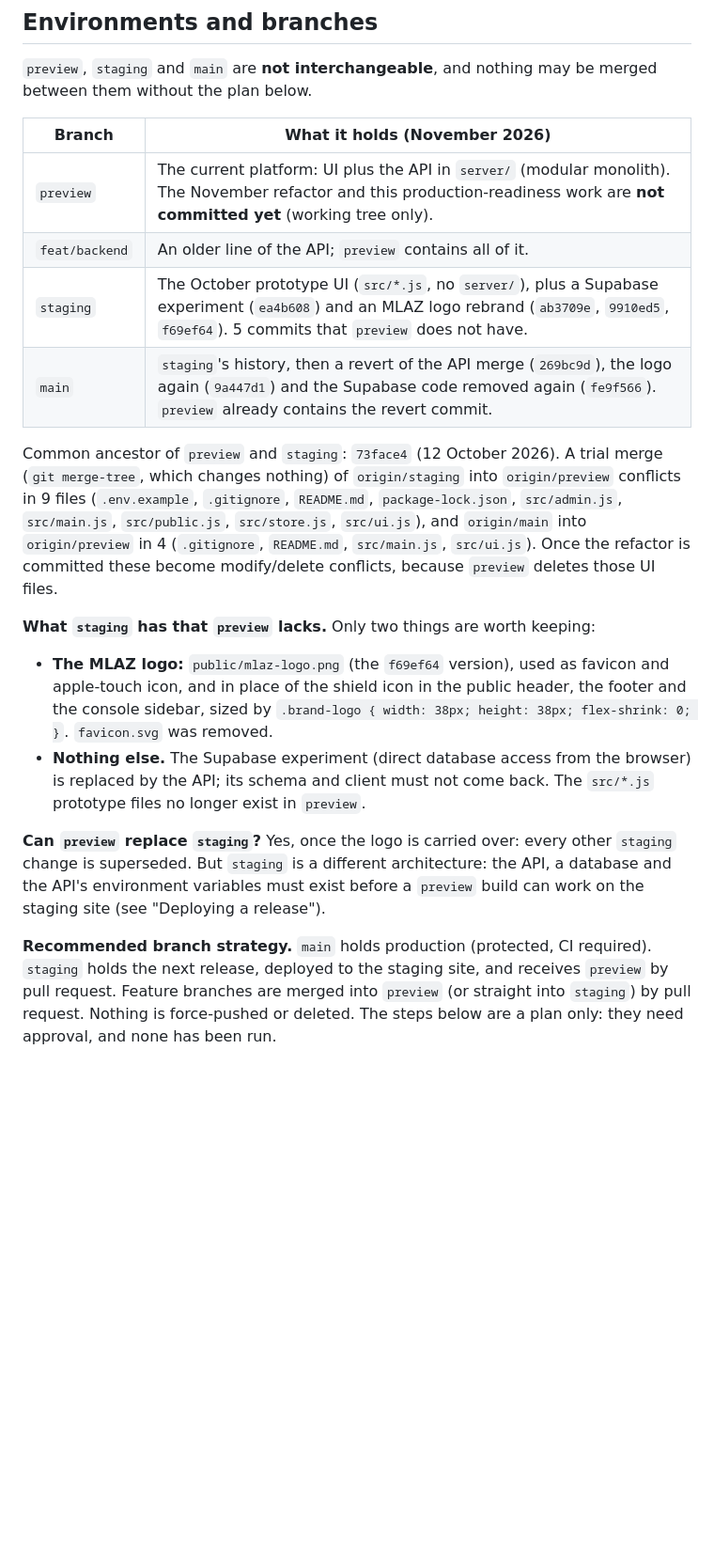
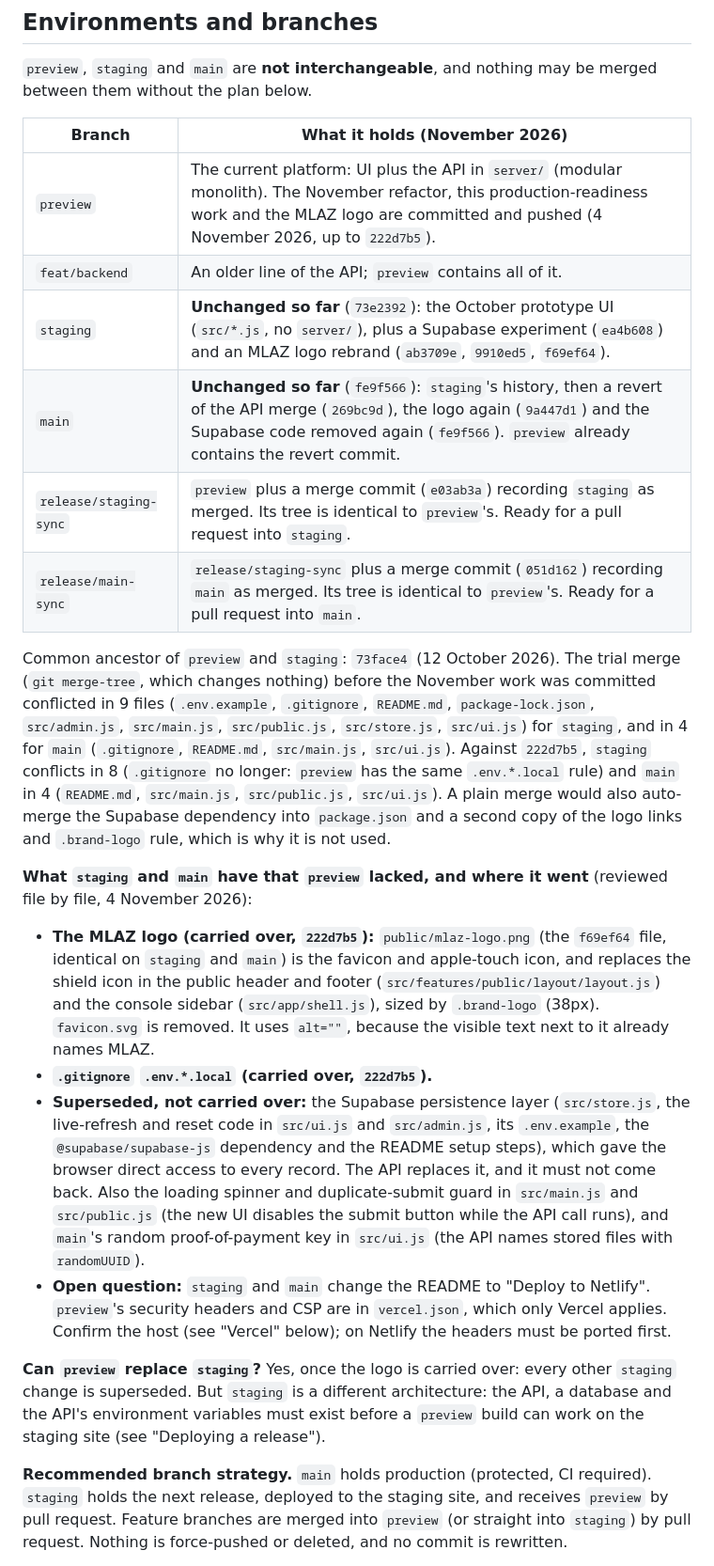
Before and after one commit to Izyane-InovSolutions/mlaz-platform, a Markdown page: docs/OPERATIONS.md, the part around one of its changes. Shown at 94% size. GitHub-like rendering; blank space fills up the shorter version.

```diff
--- a/docs/OPERATIONS.md
+++ b/docs/OPERATIONS.md
@@ -26,24 +26,37 @@ below.
 
 | Branch | What it holds (November 2026) |
 | --- | --- |
-| `preview` | The current platform: UI plus the API in `server/` (modular monolith). The November refactor and this production-readiness work are **not committed yet** (working tree only). |
+| `preview` | The current platform: UI plus the API in `server/` (modular monolith). The November refactor, this production-readiness work and the MLAZ logo are committed and pushed (4 November 2026, up to `222d7b5`). |
 | `feat/backend` | An older line of the API; `preview` contains all of it. |
-| `staging` | The October prototype UI (`src/*.js`, no `server/`), plus a Supabase experiment (`ea4b608`) and an MLAZ logo rebrand (`ab3709e`, `9910ed5`, `f69ef64`). 5 commits that `preview` does not have. |
-| `main` | `staging`'s history, then a revert of the API merge (`269bc9d`), the logo again (`9a447d1`) and the Supabase code removed again (`fe9f566`). `preview` already contains the revert commit. |
+| `staging` | **Unchanged so far** (`73e2392`): the October prototype UI (`src/*.js`, no `server/`), plus a Supabase experiment (`ea4b608`) and an MLAZ logo rebrand (`ab3709e`, `9910ed5`, `f69ef64`). |
+| `main` | **Unchanged so far** (`fe9f566`): `staging`'s history, then a revert of the API merge (`269bc9d`), the logo again (`9a447d1`) and the Supabase code removed again (`fe9f566`). `preview` already contains the revert commit. |
+| `release/staging-sync` | `preview` plus a merge commit (`e03ab3a`) recording `staging` as merged. Its tree is identical to `preview`'s. Ready for a pull request into `staging`. |
+| `release/main-sync` | `release/staging-sync` plus a merge commit (`051d162`) recording `main` as merged. Its tree is identical to `preview`'s. Ready for a pull request into `main`. |
 
-Common ancestor of `preview` and `staging`: `73face4` (12 October 2026). A trial merge (`git merge-tree`, which
-changes nothing) of `origin/staging` into `origin/preview` conflicts in 9 files (`.env.example`, `.gitignore`,
-`README.md`, `package-lock.json`, `src/admin.js`, `src/main.js`, `src/public.js`, `src/store.js`, `src/ui.js`), and
-`origin/main` into `origin/preview` in 4 (`.gitignore`, `README.md`, `src/main.js`, `src/ui.js`). Once the refactor is
-committed these become modify/delete conflicts, because `preview` deletes those UI files.
+Common ancestor of `preview` and `staging`: `73face4` (12 October 2026). The trial merge (`git merge-tree`, which
+changes nothing) before the November work was committed conflicted in 9 files (`.env.example`, `.gitignore`,
+`README.md`, `package-lock.json`, `src/admin.js`, `src/main.js`, `src/public.js`, `src/store.js`, `src/ui.js`) for
+`staging`, and in 4 for `main` (`.gitignore`, `README.md`, `src/main.js`, `src/ui.js`). Against `222d7b5`, `staging`
+conflicts in 8 (`.gitignore` no longer: `preview` has the same `.env.*.local` rule) and `main` in 4 (`README.md`,
+`src/main.js`, `src/public.js`, `src/ui.js`). A plain merge would also auto-merge the Supabase dependency into
+`package.json` and a second copy of the logo links and `.brand-logo` rule, which is why it is not used.
 
-**What `staging` has that `preview` lacks.** Only two things are worth keeping:
+**What `staging` and `main` have that `preview` lacked, and where it went** (reviewed file by file, 4 November 2026):
 
-- **The MLAZ logo:** `public/mlaz-logo.png` (the `f69ef64` version), used as favicon and apple-touch icon, and in place
-  of the shield icon in the public header, the footer and the console sidebar, sized by `.brand-logo { width: 38px;
-  height: 38px; flex-shrink: 0; }`. `favicon.svg` was removed.
-- **Nothing else.** The Supabase experiment (direct database access from the browser) is replaced by the API; its schema
-  and client must not come back. The `src/*.js` prototype files no longer exist in `preview`.
+- **The MLAZ logo (carried over, `222d7b5`):** `public/mlaz-logo.png` (the `f69ef64` file, identical on `staging` and
+  `main`) is the favicon and apple-touch icon, and replaces the shield icon in the public header and footer
+  (`src/features/public/layout/layout.js`) and the console sidebar (`src/app/shell.js`), sized by `.brand-logo`
+  (38px). `favicon.svg` is removed. It uses `alt=""`, because the visible text next to it already names MLAZ.
+- **`.gitignore` `.env.*.local` (carried over, `222d7b5`).**
+- **Superseded, not carried over:** the Supabase persistence layer (`src/store.js`, the live-refresh and reset code in
+  `src/ui.js` and `src/admin.js`, its `.env.example`, the `@supabase/supabase-js` dependency and the README setup
+  steps), which gave the browser direct access to every record. The API replaces it, and it must not come back. Also
+  the loading spinner and duplicate-submit guard in `src/main.js` and `src/public.js` (the new UI disables the submit
+  button while the API call runs), and `main`'s random proof-of-payment key in `src/ui.js` (the API names stored
+  files with `randomUUID`).
+- **Open question:** `staging` and `main` change the README to "Deploy to Netlify". `preview`'s security headers and
+  CSP are in `vercel.json`, which only Vercel applies. Confirm the host (see "Vercel" below); on Netlify the headers
+  must be ported first.
 
 **Can `preview` replace `staging`?** Yes, once the logo is carried over: every other `staging` change is superseded.
 But `staging` is a different architecture: the API, a database and the API's environment variables must exist before a
@@ -52,5 +65,5 @@ But `staging` is a different architecture: the API, a database and the API's env
 **Recommended branch strategy.**
 `main` holds production (protected, CI required). `staging` holds the next release, deployed to the staging site, and
 receives `preview` by pull request. Feature branches are merged into `preview` (or straight into `staging`) by pull
-request. Nothing is force-pushed or deleted. The steps below are a plan only: they need approval, and none has been run.
+request. Nothing is force-pushed or deleted, and no commit is rewritten.
 
```
Also changed, not shown: other parts of docs/OPERATIONS.md (+19 -24 lines), docs/decisions.md (+25 -0 lines).
